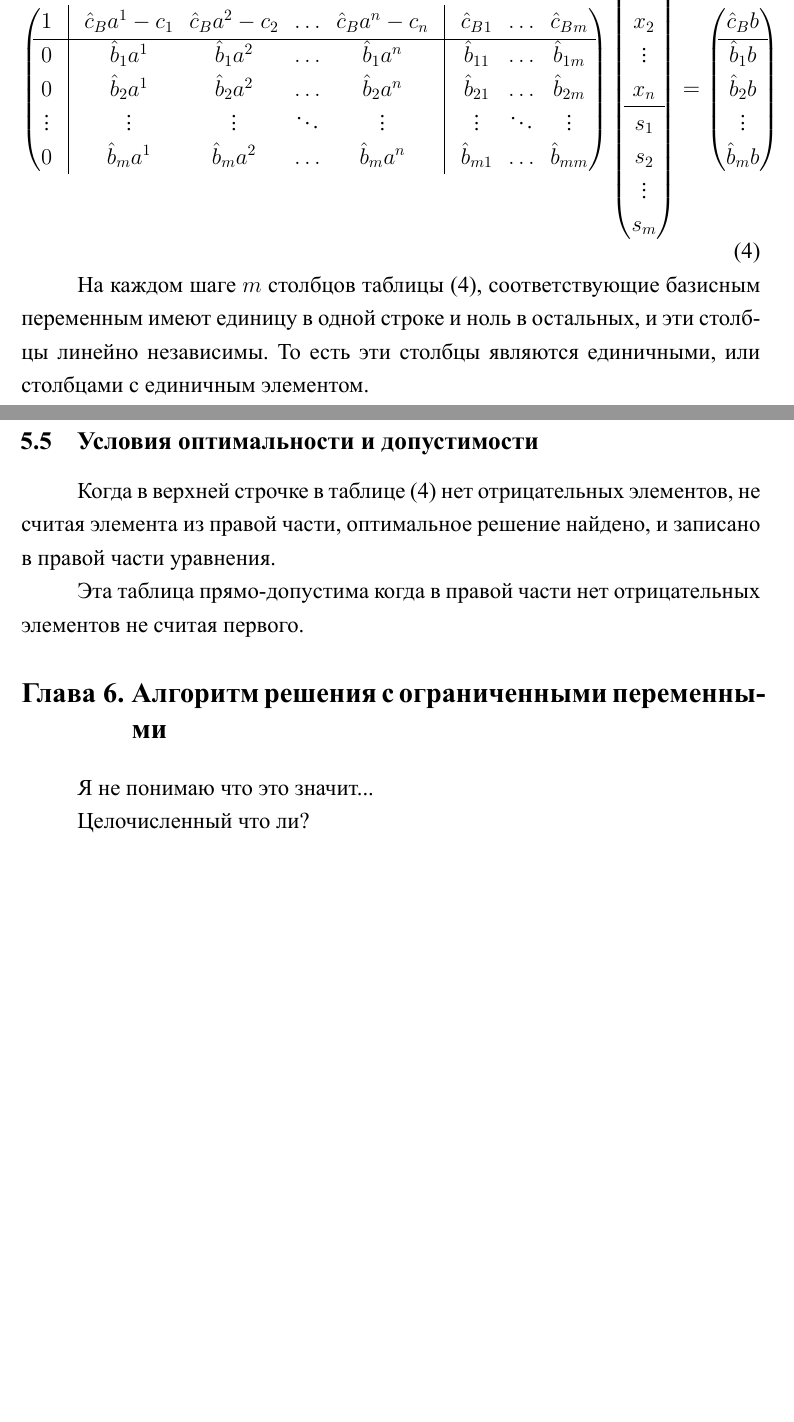
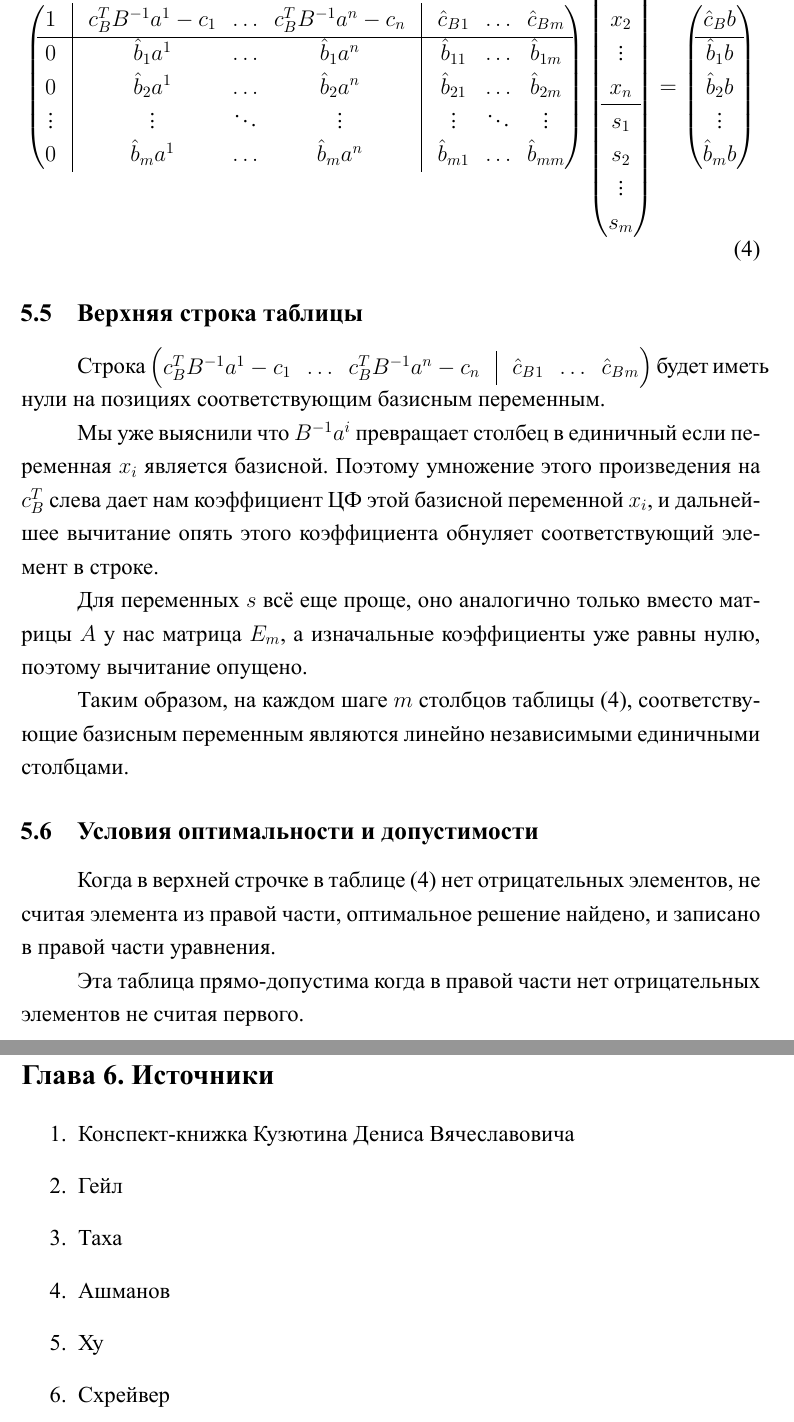
Before and after one commit to ahrami/simplex-2024, a LaTeX document (main.tex): two parts of pages 15 and 16 of 16 before the commit and two parts of pages 17 and 18 of 18 after it, joined at a grey line, cut at the place of the change, the shorter picture padded with empty space. The pictures show the PDF file tex-out/tex-out.pdf that the author committed with the source.

Commit message:
feat: add more explanations for matrix form

```diff
--- a/main.tex
+++ b/main.tex
@@ -598,8 +613,5 @@
 \end{equation}
 \begin{equation} \label{eq:matrix_form_1_phaze_basis_expanded}
     \begin{pmatrix}
-        1 & \vline & \hat c_B a^1-c_1 & \hat c_B a^2-c_2 & \ldots & \hat c_B a^n-c_n & \vline & \hat c_B_1 & \ldots & \hat c_B_m \\
+        1 & \vline & c_B^TB^{-1} a^1-c_1 & \ldots & c_B^TB^{-1} a^n-c_n & \vline & \hat c_B_1 & \ldots & \hat c_B_m \\
         \hline
-        0 & \vline & \hat b_1a^1 & \hat b_1a^2 & \ldots & \hat b_1a^n & \vline & \hat b_{11} & \ldots & \hat b_{1m} \\
-        0 & \vline & \hat b_2a^1 & \hat b_2a^2 & \ldots & \hat b_2a^n & \vline & \hat b_{21} & \ldots & \hat b_{2m} \\
-        \vdots & \vline & \vdots & \vdots & \ddots & \vdots & \vline & \vdots & \ddots & \vdots \\
@@ -607,3 +620,5 @@
+        \vdots & \vline & \vdots & \ddots & \vdots & \vline & \vdots & \ddots & \vdots \\
+        0 & \vline & \hat b_ma^1 & \ldots & \hat b_ma^n & \vline & \hat b_{m1} & \ldots & \hat b_{mm} \\
     \end{pmatrix}
     \begin{pmatrix}
         z \\ \hline x_1 \\ x_2 \\ \vdots \\ x_n \\ \hline s_1 \\ s_2 \\ \vdots \\ s_m
@@ -614,8 +629,27 @@
     \end{pmatrix}
 \end{equation}
 
-На каждом шаге \(m\) столбцов таблицы (\ref{eq:matrix_form_1_phaze_basis_expanded}), соответствующие базисным переменным имеют единицу в одной строке и ноль в остальных, и эти столбцы линейно независимы.
-То есть эти столбцы являются единичными, или столбцами с единичным элементом.
+\subsection{Верхняя строка таблицы}
+
+Строка \(
+\begin{pmatrix}
+    c_B^TB^{-1} a^1-c_1 & \ldots & c_B^TB^{-1} a^n-c_n & \vline & \hat c_B_1 & \ldots & \hat c_B_m
+\end{pmatrix}
+\) будет иметь нули на позициях соответствующим базисным переменным.
+
+Мы уже выяснили что \(B^{-1}a^i\) превращает столбец в единичный если переменная \(x_i\) является базисной. Поэтому умножение этого произведения на \(c_B^T\) слева дает нам коэффициент ЦФ этой базисной переменной \(x_i\), и дальнейшее вычитание опять этого коэффициента обнуляет соответствующий элемент в строке.
+
+Для переменных \(s\) всё еще проще, оно аналогично только вместо матрицы \(A\) у нас матрица \(E_m\), а изначальные коэффициенты уже равны нулю, поэтому вычитание опущено.
+
+% Пусть \(x'\) базисные а \(x''\) небазисные.
+%
+% \(Ax + s = b \Leftrightarrow Bx' + Dx'' = b \Leftrightarrow x' + B^{-1}Dx'' = B^{-1}b\).
+%
+% \(z - c^Tx = 0\).
+%
+% \(c_B^TB^{-1}Ax + c_B^TB^{-1}s = c_B^TB^{-1}b\).
+
+Таким образом, на каждом шаге \(m\) столбцов таблицы (\ref{eq:matrix_form_1_phaze_basis_expanded}), соответствующие базисным переменным являются линейно независимыми единичными столбцами.
 
 \subsection{Условия оптимальности и допустимости}
 
@@ -623,8 +657,17 @@
 
 Эта таблица прямо-допустима когда в правой части нет отрицательных элементов не считая первого.
 
-\section{Алгоритм решения с ограниченными переменными}
+% \section{Алгоритм решения с ограниченными переменными}
+% Я не понимаю что это значит...
+% Целочисленный что ли?
 
-Я не понимаю что это значит...
+\newpage
 
-Целочисленный что ли?
+\section{Источники}
+
+\begin{enumerate}
+    \item Конспект-книжка Кузютина Дениса Вячеславовича
+    \item Гейл
+    \item Таха
+    \item Ашманов
+    \item Ху
```
Also changed, not shown: tex-out/tex-out.pdf, main.tex (28 more changed lines), 3 other files.
